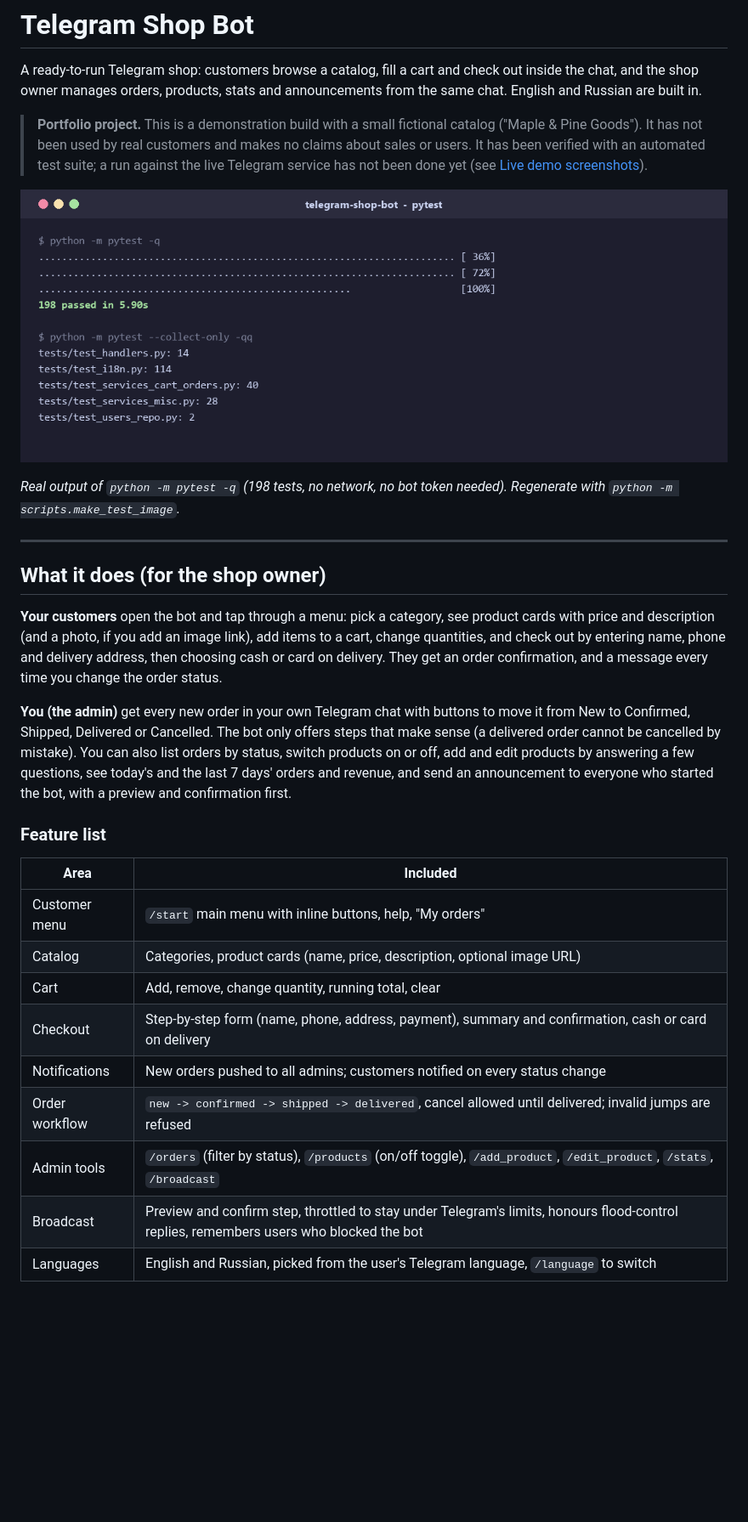
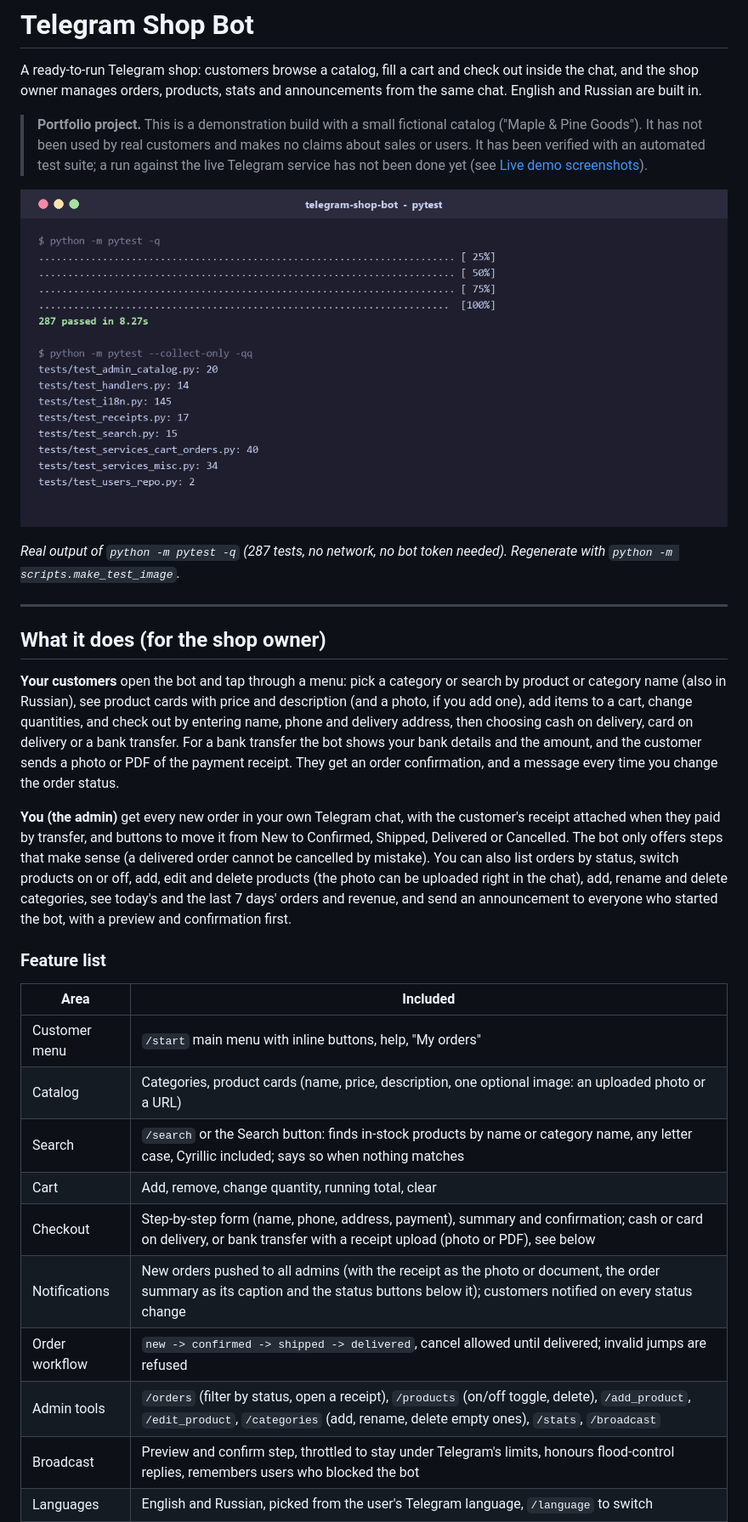
Before and after one commit to yusufbek-labs/telegram-shop-bot, a Markdown page: README.md, the part around one of its changes. Shown at 85% size. GitHub-like rendering; pictures changed too: docs/test-results.png; blank space fills up the shorter version.

Commit message:
Update README for search, receipts and category management

```diff
--- a/README.md
+++ b/README.md
@@ -6,27 +6,28 @@ A ready-to-run Telegram shop: customers browse a catalog, fill a cart and check
 
 ![Test results](docs/test-results.png)
 
-*Real output of `python -m pytest -q` (198 tests, no network, no bot token needed). Regenerate with `python -m scripts.make_test_image`.*
+*Real output of `python -m pytest -q` (287 tests, no network, no bot token needed). Regenerate with `python -m scripts.make_test_image`.*
 
 ---
 
 ## What it does (for the shop owner)
 
-**Your customers** open the bot and tap through a menu: pick a category, see product cards with price and description (and a photo, if you add an image link), add items to a cart, change quantities, and check out by entering name, phone and delivery address, then choosing cash or card on delivery. They get an order confirmation, and a message every time you change the order status.
+**Your customers** open the bot and tap through a menu: pick a category or search by product or category name (also in Russian), see product cards with price and description (and a photo, if you add one), add items to a cart, change quantities, and check out by entering name, phone and delivery address, then choosing cash on delivery, card on delivery or a bank transfer. For a bank transfer the bot shows your bank details and the amount, and the customer sends a photo or PDF of the payment receipt. They get an order confirmation, and a message every time you change the order status.
 
-**You (the admin)** get every new order in your own Telegram chat with buttons to move it from New to Confirmed, Shipped, Delivered or Cancelled. The bot only offers steps that make sense (a delivered order cannot be cancelled by mistake). You can also list orders by status, switch products on or off, add and edit products by answering a few questions, see today's and the last 7 days' orders and revenue, and send an announcement to everyone who started the bot, with a preview and confirmation first.
+**You (the admin)** get every new order in your own Telegram chat, with the customer's receipt attached when they paid by transfer, and buttons to move it from New to Confirmed, Shipped, Delivered or Cancelled. The bot only offers steps that make sense (a delivered order cannot be cancelled by mistake). You can also list orders by status, switch products on or off, add, edit and delete products (the photo can be uploaded right in the chat), add, rename and delete categories, see today's and the last 7 days' orders and revenue, and send an announcement to everyone who started the bot, with a preview and confirmation first.
 
 ### Feature list
 
 | Area | Included |
 |---|---|
 | Customer menu | `/start` main menu with inline buttons, help, "My orders" |
-| Catalog | Categories, product cards (name, price, description, optional image URL) |
+| Catalog | Categories, product cards (name, price, description, one optional image: an uploaded photo or a URL) |
+| Search | `/search` or the Search button: finds in-stock products by name or category name, any letter case, Cyrillic included; says so when nothing matches |
 | Cart | Add, remove, change quantity, running total, clear |
-| Checkout | Step-by-step form (name, phone, address, payment), summary and confirmation, cash or card on delivery |
-| Notifications | New orders pushed to all admins; customers notified on every status change |
+| Checkout | Step-by-step form (name, phone, address, payment), summary and confirmation; cash or card on delivery, or bank transfer with a receipt upload (photo or PDF), see below |
+| Notifications | New orders pushed to all admins (with the receipt as the photo or document, the order summary as its caption and the status buttons below it); customers notified on every status change |
 | Order workflow | `new -> confirmed -> shipped -> delivered`, cancel allowed until delivered; invalid jumps are refused |
-| Admin tools | `/orders` (filter by status), `/products` (on/off toggle), `/add_product`, `/edit_product`, `/stats`, `/broadcast` |
+| Admin tools | `/orders` (filter by status, open a receipt), `/products` (on/off toggle, delete), `/add_product`, `/edit_product`, `/categories` (add, rename, delete empty ones), `/stats`, `/broadcast` |
 | Broadcast | Preview and confirm step, throttled to stay under Telegram's limits, honours flood-control replies, remembers users who blocked the bot |
 | Languages | English and Russian, picked from the user's Telegram language, `/language` to switch |
 | Robustness | Unknown text, commands, stale buttons and invalid form input get friendly replies; errors are logged, never crash polling |
```
Also changed, not shown: other parts of README.md (+50 -14 lines).
